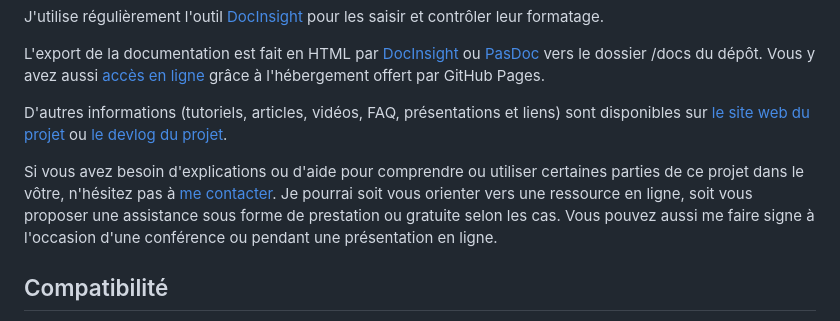
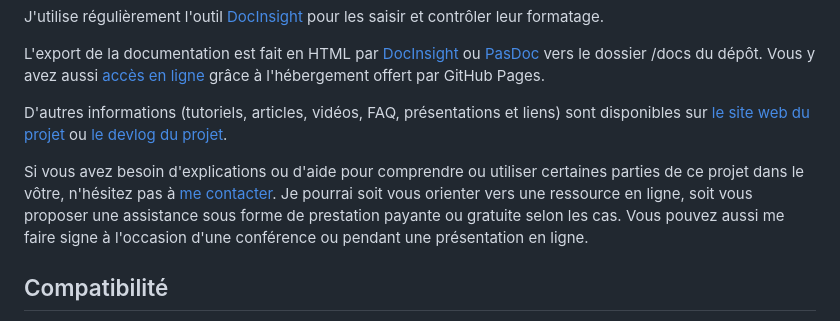
Before and after one commit to DeveloppeurPascal/Delphi-Projects-Template, a Markdown page: LISEZMOI.md, the part around the change. GitHub-like rendering.

Commit message:
typo fixed in Fr doc

```diff
--- a/LISEZMOI.md
+++ b/LISEZMOI.md
@@ -46,7 +46,7 @@ L'export de la documentation est fait en HTML par [DocInsight](https://devjetsof
 
 D'autres informations (tutoriels, articles, vidéos, FAQ, présentations et liens) sont disponibles sur [le site web du projet](https://BBB.developpeur-pascal.fr) ou [le devlog du projet](https://developpeur-pascal.fr/BBB.html).
 
-Si vous avez besoin d'explications ou d'aide pour comprendre ou utiliser certaines parties de ce projet dans le vôtre, n'hésitez pas à [me contacter](https://developpeur-pascal.fr/nous-contacter.php). Je pourrai soit vous orienter vers une ressource en ligne, soit vous proposer une assistance sous forme de prestation ou gratuite selon les cas. Vous pouvez aussi me faire signe à l'occasion d'une conférence ou pendant une présentation en ligne.
+Si vous avez besoin d'explications ou d'aide pour comprendre ou utiliser certaines parties de ce projet dans le vôtre, n'hésitez pas à [me contacter](https://developpeur-pascal.fr/nous-contacter.php). Je pourrai soit vous orienter vers une ressource en ligne, soit vous proposer une assistance sous forme de prestation payante ou gratuite selon les cas. Vous pouvez aussi me faire signe à l'occasion d'une conférence ou pendant une présentation en ligne.
 
 ## Compatibilité
 
```
